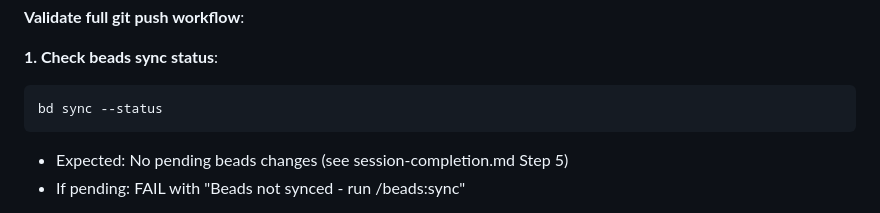
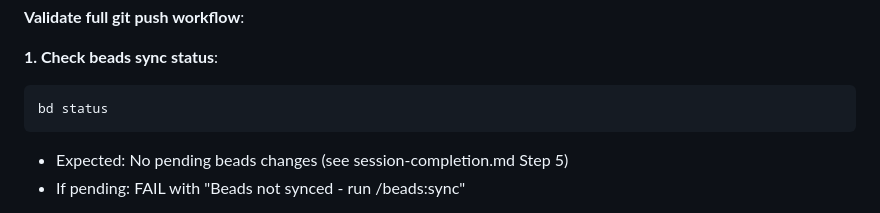
Before and after one commit to KonstantinMirin/neograph, a Markdown page: .claude/agents/qc-validator.md, the part around the change. Rendered like a GitHub page.

````diff
--- a/.claude/agents/qc-validator.md
+++ b/.claude/agents/qc-validator.md
@@ -270,7 +270,7 @@ Reference: `.claude/rules/workflows/session-completion.md` Step 6 "Verify"
 
 **1. Check beads sync status**:
 ```bash
-bd sync --status
+bd status
 ```
 - Expected: No pending beads changes (see session-completion.md Step 5)
 - If pending: FAIL with "Beads not synced - run /beads:sync"
````
Also changed, not shown: .claude/commands/team.md (+1 -1 lines), AGENTS.md (+26 -2 lines).
